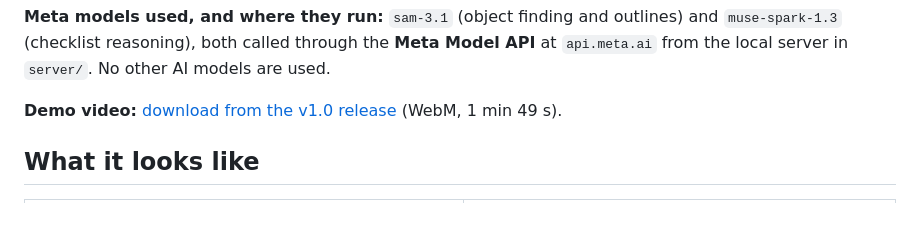
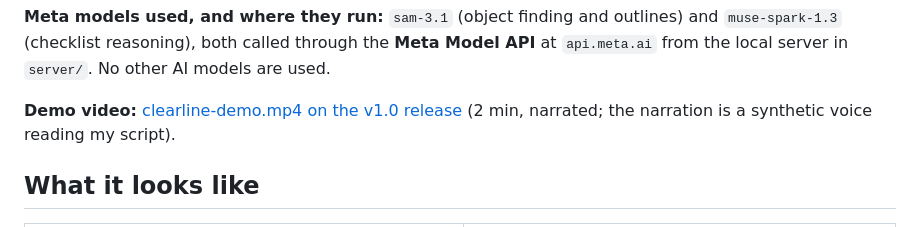
Before and after one commit to WaleedOH/clearline, a Markdown page: README.md, the part around the change. Drawn GitHub-style.

Commit message:
README: link the narrated MP4 demo

```diff
--- a/README.md
+++ b/README.md
@@ -21,7 +21,7 @@ ClearLine puts fixed cameras on the line and lets Meta's models watch every area
 (checklist reasoning), both called through the **Meta Model API** at `api.meta.ai` from the local server in
 `server/`. No other AI models are used.
 
-**Demo video:** [download from the v1.0 release](https://github.com/WaleedOH/clearline/releases/download/v1.0/clearline-demo-raw.webm) (WebM, 1 min 49 s).
+**Demo video:** [clearline-demo.mp4 on the v1.0 release](https://github.com/WaleedOH/clearline/releases/download/v1.0/clearline-demo.mp4) (2 min, narrated; the narration is a synthetic voice reading my script).
 
 ## What it looks like
 
```
